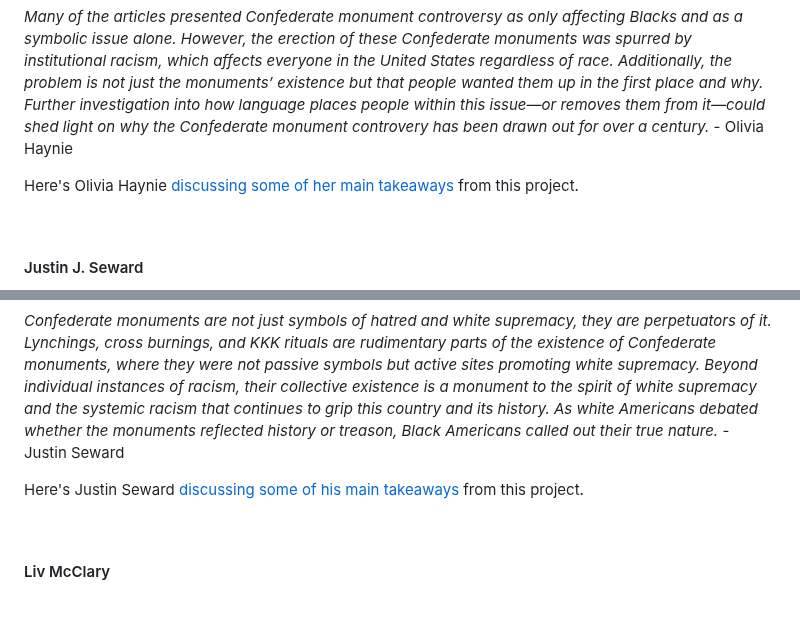
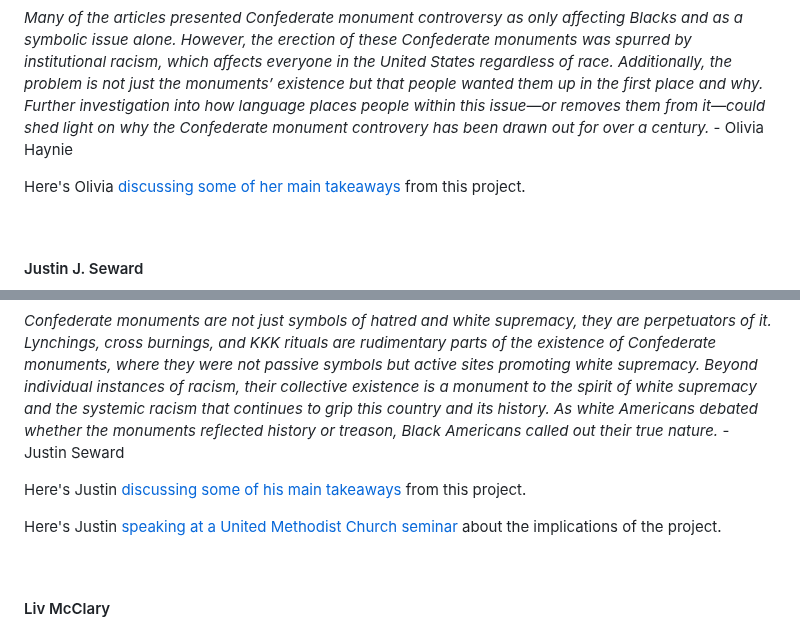
Before and after one commit to upenndigitalscholarship/monuments-research-group, a Markdown page: about.md, 2 parts joined by grey strips. Drawn GitHub-style; blank space fills up the shorter version.

Commit message:
Update About “about”

```diff
--- a/about.md
+++ b/about.md
@@ -48,7 +48,7 @@ Olivia Haynie is a member of the Class of 2024 in the College of Arts and Scienc
 
 *Many of the articles presented Confederate monument controversy as only affecting Blacks and as a symbolic issue alone. However, the erection of these Confederate monuments was spurred by institutional racism, which affects everyone in the United States regardless of race. Additionally, the problem is not just the monuments’ existence but that people wanted them up in the first place and why. Further investigation into how language places people within this issue—or removes them from it—could shed light on why the Confederate monument controvery has been drawn out for over a century.* - Olivia Haynie
 
-Here's Olivia Haynie [discussing some of her main takeaways](https://www.instagram.com/p/DGLtyNgJNXQ/) from this project.
+Here's Olivia [discussing some of her main takeaways](https://www.instagram.com/p/DGLtyNgJNXQ/) from this project.
 
 <br style="clear:both" />
 
@@ -60,7 +60,9 @@ Justin J. Seward is a graduate student at Harvard Divinity School and a graduate
 
 *Confederate monuments are not just symbols of hatred and white supremacy, they are perpetuators of it. Lynchings, cross burnings, and KKK rituals are rudimentary parts of the existence of Confederate monuments, where they were not passive symbols but active sites promoting white supremacy. Beyond individual instances of racism, their collective existence is a monument to the spirit of white supremacy and the systemic racism that continues to grip this country and its history. As white Americans debated whether the monuments reflected history or treason, Black Americans called out their true nature.* - Justin Seward
 
-Here's Justin Seward [discussing some of his main takeaways](https://www.instagram.com/p/DGQ6UIYMc51/) from this project.
+Here's Justin [discussing some of his main takeaways](https://www.instagram.com/p/DGQ6UIYMc51/) from this project.
+
+Here's Justin [speaking at a United Methodist Church seminar](https://www.youtube.com/watch?v=bN60YZAKaPU) about the implications of the project.
 
 <br style="clear:both" />
 
```
